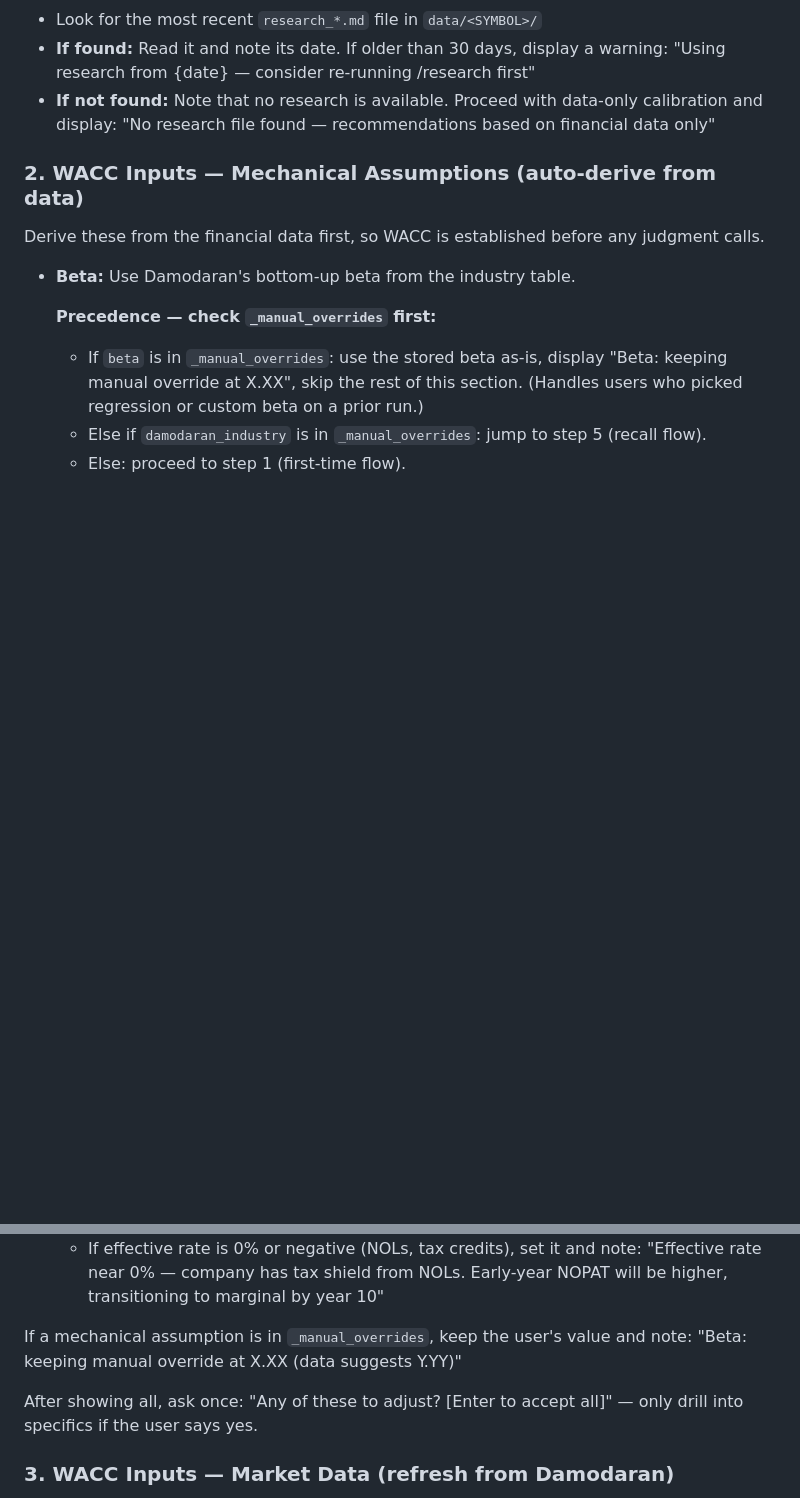
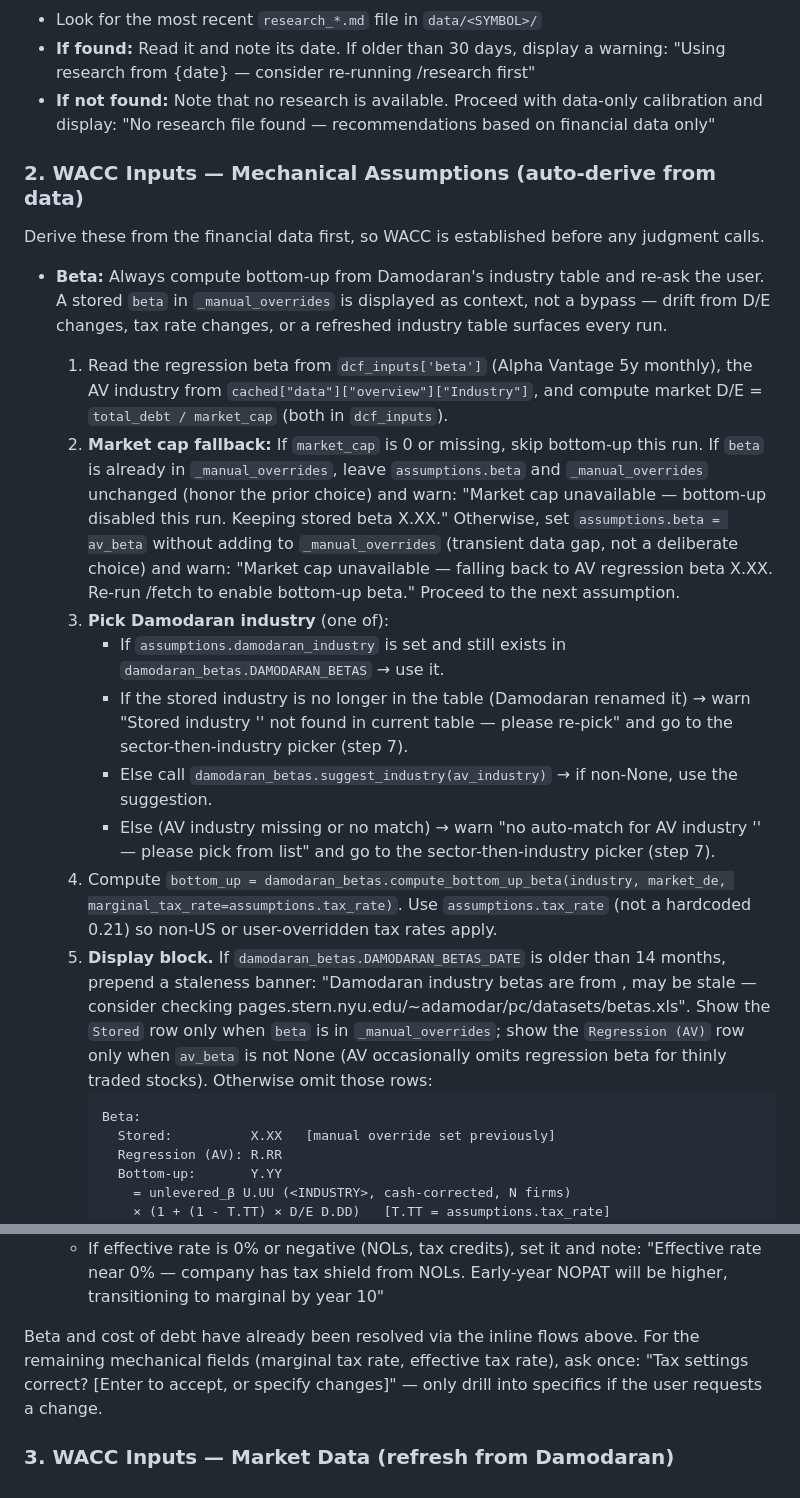
Before and after one commit to cimomo/intrinsic, a Markdown page: skills/calibrate/SKILL.md, 2 parts joined by grey strips. GitHub-like rendering; blank space fills up the shorter version.

````diff
--- a/skills/calibrate/SKILL.md
+++ b/skills/calibrate/SKILL.md
@@ -87,10 +87,22 @@ Assumptions are split into three tiers based on how much attention they need:
 
 Derive these from the financial data first, so WACC is established before any judgment calls.
 
-- **Beta:** Use Damodaran's bottom-up beta from the industry table.
+- **Beta:** Always compute bottom-up from Damodaran's industry table and re-ask the user. A stored `beta` in `_manual_overrides` is displayed as context, not a bypass — drift from D/E changes, tax rate changes, or a refreshed industry table surfaces every run.
 
-  **Precedence — check `_manual_overrides` first:**
-  - If `beta` is in `_manual_overrides`: use the stored beta as-is, display "Beta: keeping manual override at X.XX", skip the rest of this section. (Handles users who picked regression or custom beta on a prior run.)
-  - Else if `damodaran_industry` is in `_manual_overrides`: jump to step 5 (recall flow).
-  - Else: proceed to step 1 (first-time flow).
+  1. Read the regression beta from `dcf_inputs['beta']` (Alpha Vantage 5y monthly), the AV industry from `cached["data"]["overview"]["Industry"]`, and compute market D/E = `total_debt / market_cap` (both in `dcf_inputs`).
+  2. **Market cap fallback:** If `market_cap` is 0 or missing, skip bottom-up this run. If `beta` is already in `_manual_overrides`, leave `assumptions.beta` and `_manual_overrides` unchanged (honor the prior choice) and warn: "Market cap unavailable — bottom-up disabled this run. Keeping stored beta X.XX." Otherwise, set `assumptions.beta = av_beta` without adding to `_manual_overrides` (transient data gap, not a deliberate choice) and warn: "Market cap unavailable — falling back to AV regression beta X.XX. Re-run /fetch to enable bottom-up beta." Proceed to the next assumption.
+  3. **Pick Damodaran industry** (one of):
+     - If `assumptions.damodaran_industry` is set and still exists in `damodaran_betas.DAMODARAN_BETAS` → use it.
+     - If the stored industry is no longer in the table (Damodaran renamed it) → warn "Stored industry '<X>' not found in current table — please re-pick" and go to the sector-then-industry picker (step 7).
+     - Else call `damodaran_betas.suggest_industry(av_industry)` → if non-None, use the suggestion.
+     - Else (AV industry missing or no match) → warn "no auto-match for AV industry '<X>' — please pick from list" and go to the sector-then-industry picker (step 7).
+  4. Compute `bottom_up = damodaran_betas.compute_bottom_up_beta(industry, market_de, marginal_tax_rate=assumptions.tax_rate)`. Use `assumptions.tax_rate` (not a hardcoded 0.21) so non-US or user-overridden tax rates apply.
+  5. **Display block.** If `damodaran_betas.DAMODARAN_BETAS_DATE` is older than 14 months, prepend a staleness banner: "Damodaran industry betas are from <DATE>, may be stale — consider checking pages.stern.nyu.edu/~adamodar/pc/datasets/betas.xls". Show the `Stored` row only when `beta` is in `_manual_overrides`; show the `Regression (AV)` row only when `av_beta` is not None (AV occasionally omits regression beta for thinly traded stocks). Otherwise omit those rows:
+     ```
+     Beta:
+       Stored:          X.XX   [manual override set previously]
+       Regression (AV): R.RR
+       Bottom-up:       Y.YY
+         = unlevered_β U.UU (<INDUSTRY>, cash-corrected, N firms)
+         × (1 + (1 - T.TT) × D/E D.DD)   [T.TT = assumptions.tax_rate]
 
@@ -160,9 +151,7 @@ Derive these from the financial data first, so WACC is established before any ju
   - If effective rate is within 2% of marginal, skip the transition — set `effective_tax_rate` to None and note: "Effective rate (X.X%) is close to marginal (21%) — no transition needed"
   - If effective rate is 0% or negative (NOLs, tax credits), set it and note: "Effective rate near 0% — company has tax shield from NOLs. Early-year NOPAT will be higher, transitioning to marginal by year 10"
 
-If a mechanical assumption is in `_manual_overrides`, keep the user's value and note: "Beta: keeping manual override at X.XX (data suggests Y.YY)"
-
-After showing all, ask once: "Any of these to adjust? [Enter to accept all]" — only drill into specifics if the user says yes.
+Beta and cost of debt have already been resolved via the inline flows above. For the remaining mechanical fields (marginal tax rate, effective tax rate), ask once: "Tax settings correct? [Enter to accept, or specify changes]" — only drill into specifics if the user requests a change.
 
 ### 3. WACC Inputs — Market Data (refresh from Damodaran)
 
````
Also changed, not shown: other parts of skills/calibrate/SKILL.md (+26 -47 lines).
